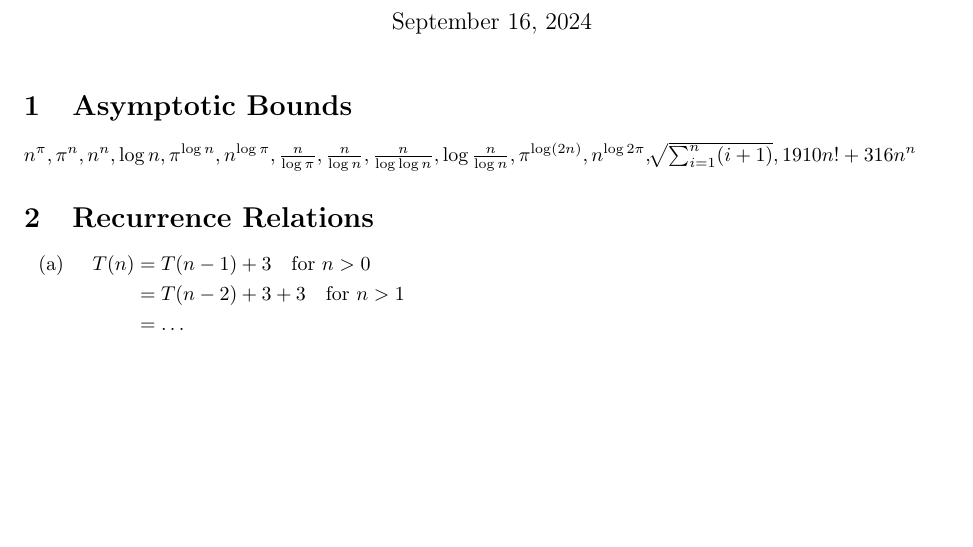
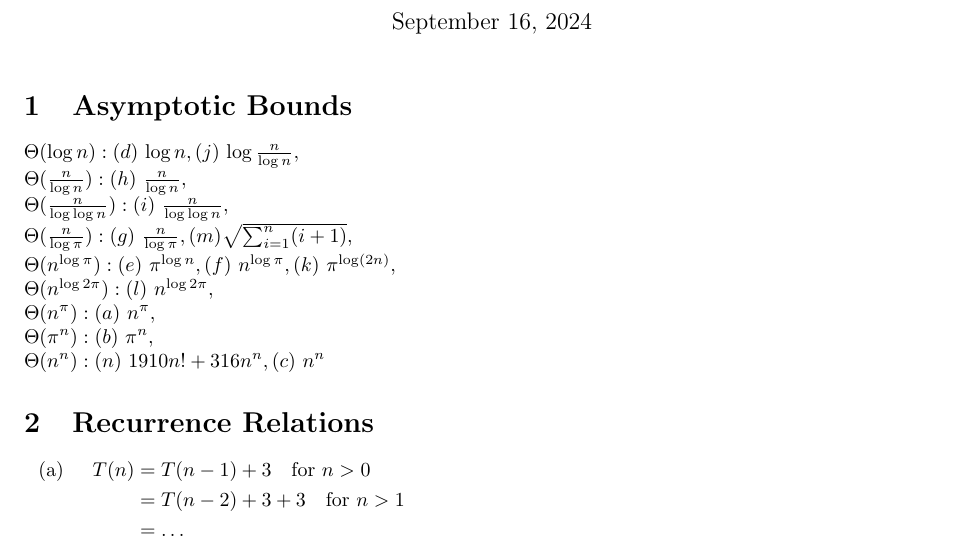
Before and after one commit to eric15342335/comp2119, a LaTeX problem sheet (assignment1/asm1.tex): part of page 1 of 4, cut so that both start at the same text, the shorter picture padded with empty space. Compiled offline with pdfLaTeX.

Commit message:
Add asm1 q1

```diff
--- a/assignment1/asm1.tex
+++ b/assignment1/asm1.tex
@@ -13,8 +13,17 @@ Assignment 1 - Recursion, Mathematical Induction and Algorithm Analysis}
 
 \section{Asymptotic Bounds}
 
-$n^\pi, \pi^n, n^n,{\log n}, \pi ^ {\log n}, n^{\log \pi}, \frac{n}{\log\pi}, \frac{n}{\log n}, \frac{n}{\log {\log n}}, {\log {\frac{n}{\log n}}},
-\pi ^ {\log (2n)}, n^{\log{2\pi}}, \sqrt[]{\sum_{i=1}^{n} (i+1)}, 1910n! + 316n^n$
+$
+\Theta(\log n): (d)\ {\log n}, (j)\ {\log {\frac{n}{\log n}}}, \\
+\Theta(\frac{n}{\log n}): (h)\ \frac{n}{\log n}, \\\
+\Theta(\frac{n}{\log {\log n}}): (i)\ \frac{n}{\log {\log n}}, \\
+\Theta(\frac{n}{\log\pi}): (g)\ \frac{n}{\log\pi}, (m)\ \sqrt[]{\sum_{i=1}^{n} (i+1)}, \\
+\Theta(n^{\log \pi}): (e)\ \pi ^ {\log n}, (f)\ n^{\log \pi}, (k)\ \pi ^ {\log (2n)}, \\
+\Theta(n^{\log{2\pi}}): (l)\ n^{\log{2\pi}}, \\
+\Theta(n^\pi): (a)\ n^\pi, \\
+\Theta(\pi^n): (b)\ \pi^n, \\
+\Theta(n^n): (n)\ 1910n! + 316n^n, (c)\ n^n
+$
 
 \section{Recurrence Relations}
 
```
Also changed, not shown: assignment1/asm1.pdf.
